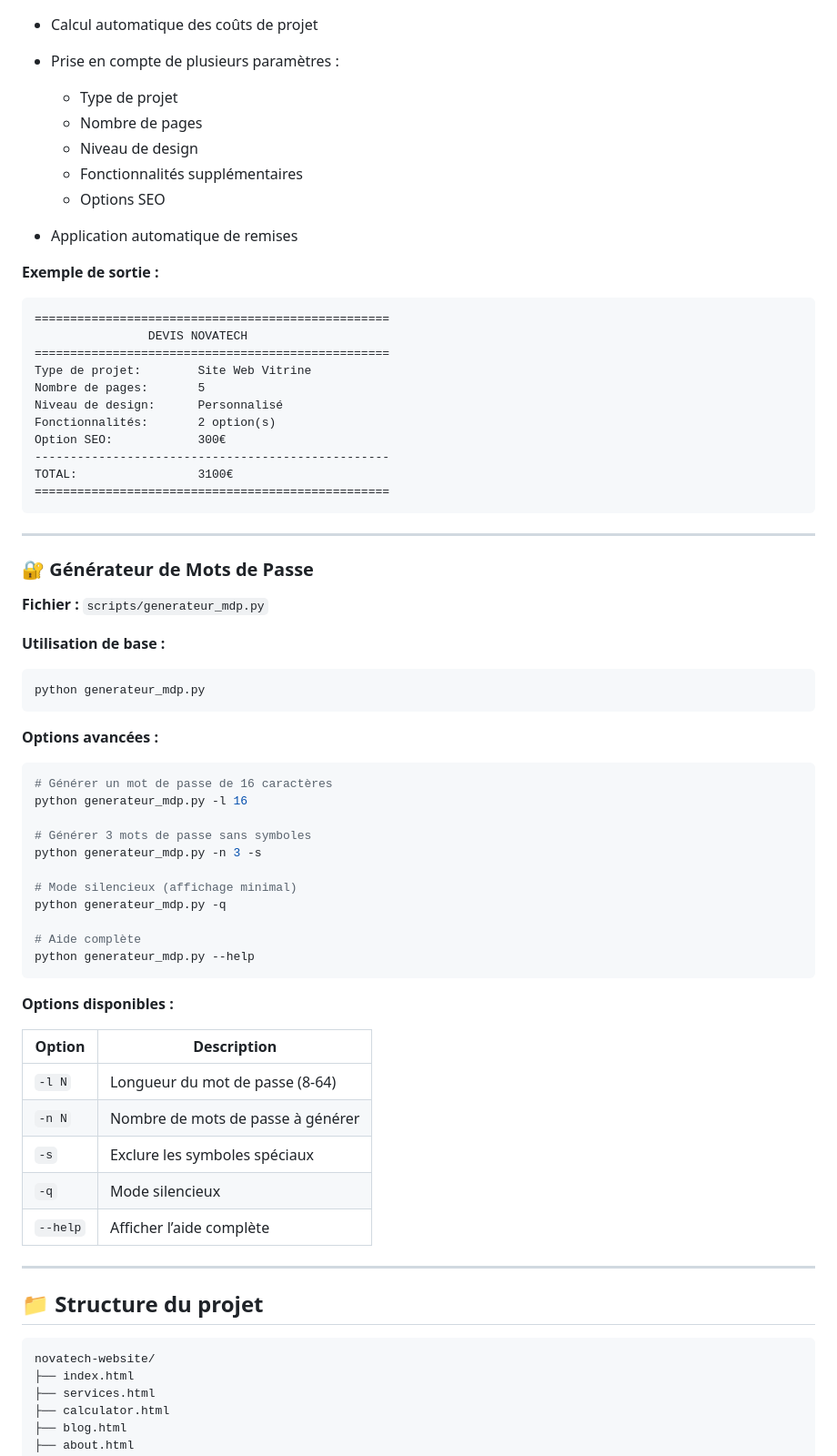
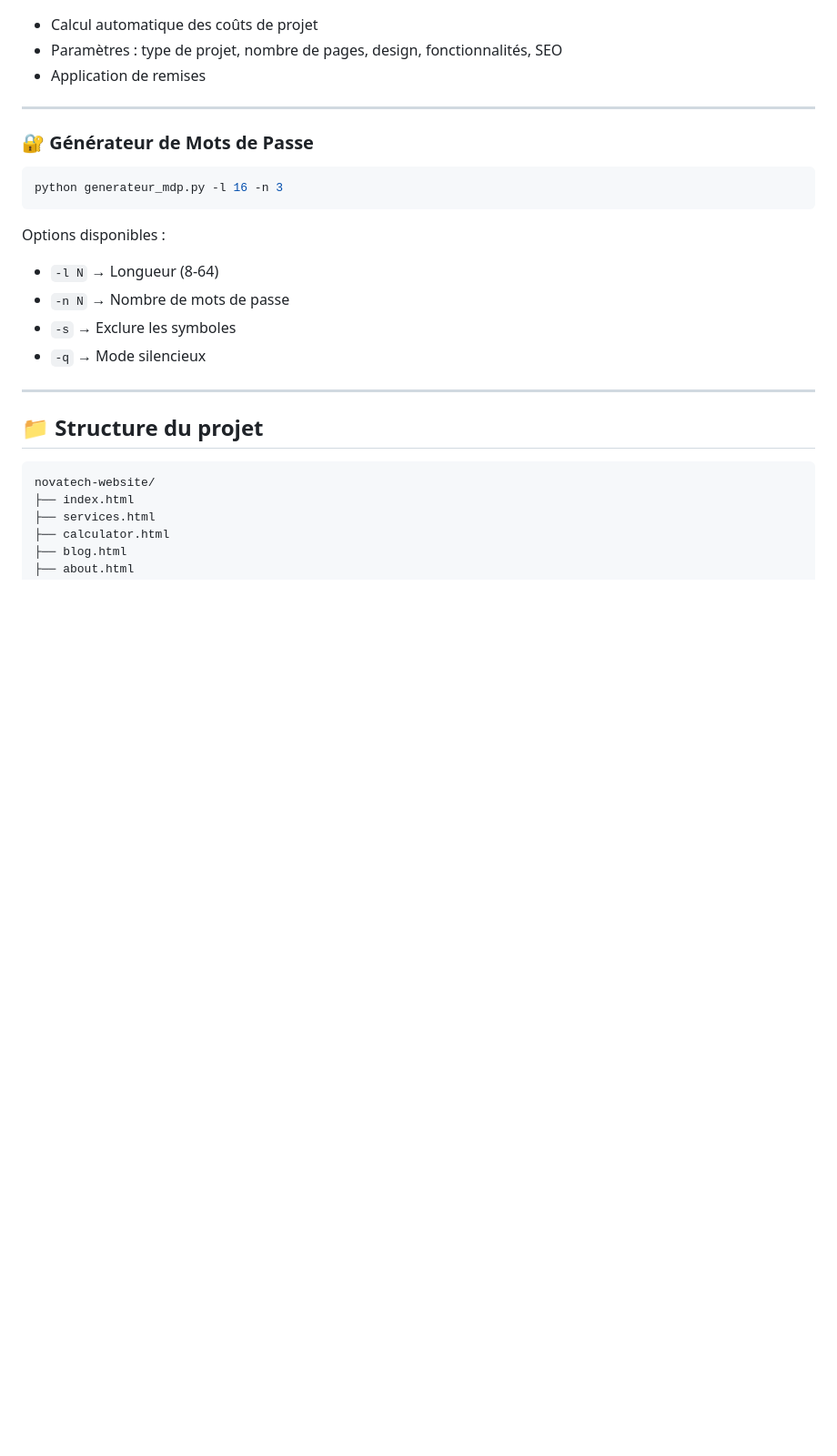
Before and after one commit to DevBy-Kevin/SAYNA-STIMULE-NovaTech, a Markdown page: README.md, the part around the change printed below. Shown: that part at 91% size. Rendered like a GitHub page; blank space fills up the shorter version.

````diff
--- a/README.md
+++ b/README.md
@@ -85,66 +93,21 @@ python calculateur_novatech.py
 * Calcul automatique des coûts de projet
-* Prise en compte de plusieurs paramètres :
-
-  * Type de projet
-  * Nombre de pages
-  * Niveau de design
-  * Fonctionnalités supplémentaires
-  * Options SEO
-* Application automatique de remises
-
-**Exemple de sortie :**
-
-```
-==================================================
-                DEVIS NOVATECH
-==================================================
-Type de projet:        Site Web Vitrine
-Nombre de pages:       5
-Niveau de design:      Personnalisé
-Fonctionnalités:       2 option(s)
-Option SEO:            300€
---------------------------------------------------
-TOTAL:                 3100€
-==================================================
-```
+* Paramètres : type de projet, nombre de pages, design, fonctionnalités, SEO
+* Application de remises
 
 ---
 
 ### 🔐 Générateur de Mots de Passe
 
-**Fichier :** `scripts/generateur_mdp.py`
-
-**Utilisation de base :**
-
 ```bash
-python generateur_mdp.py
+python generateur_mdp.py -l 16 -n 3
 ```
 
-**Options avancées :**
+Options disponibles :
 
-```bash
-# Générer un mot de passe de 16 caractères
-python generateur_mdp.py -l 16
-
-# Générer 3 mots de passe sans symboles
-python generateur_mdp.py -n 3 -s
-
-# Mode silencieux (affichage minimal)
-python generateur_mdp.py -q
-
-# Aide complète
-python generateur_mdp.py --help
-```
-
-**Options disponibles :**
-
-| Option   | Description                       |
-| -------- | --------------------------------- |
-| `-l N`   | Longueur du mot de passe (8-64)   |
-| `-n N`   | Nombre de mots de passe à générer |
-| `-s`     | Exclure les symboles spéciaux     |
-| `-q`     | Mode silencieux                   |
-| `--help` | Afficher l’aide complète          |
+* `-l N` → Longueur (8-64)
+* `-n N` → Nombre de mots de passe
+* `-s` → Exclure les symboles
+* `-q` → Mode silencieux
 
 ---
 
````
Also changed, not shown: other parts of README.md (+82 -62 lines).
